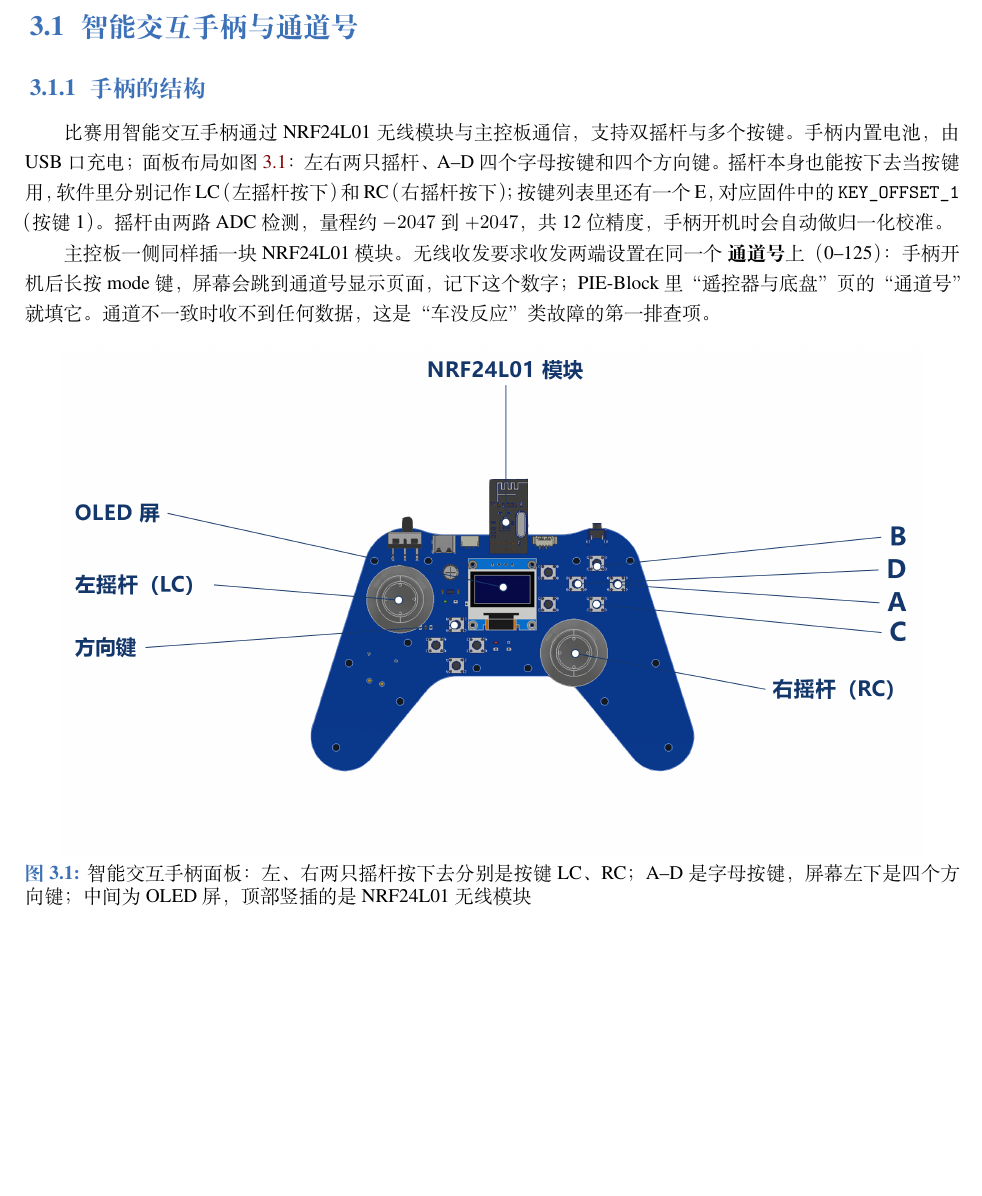
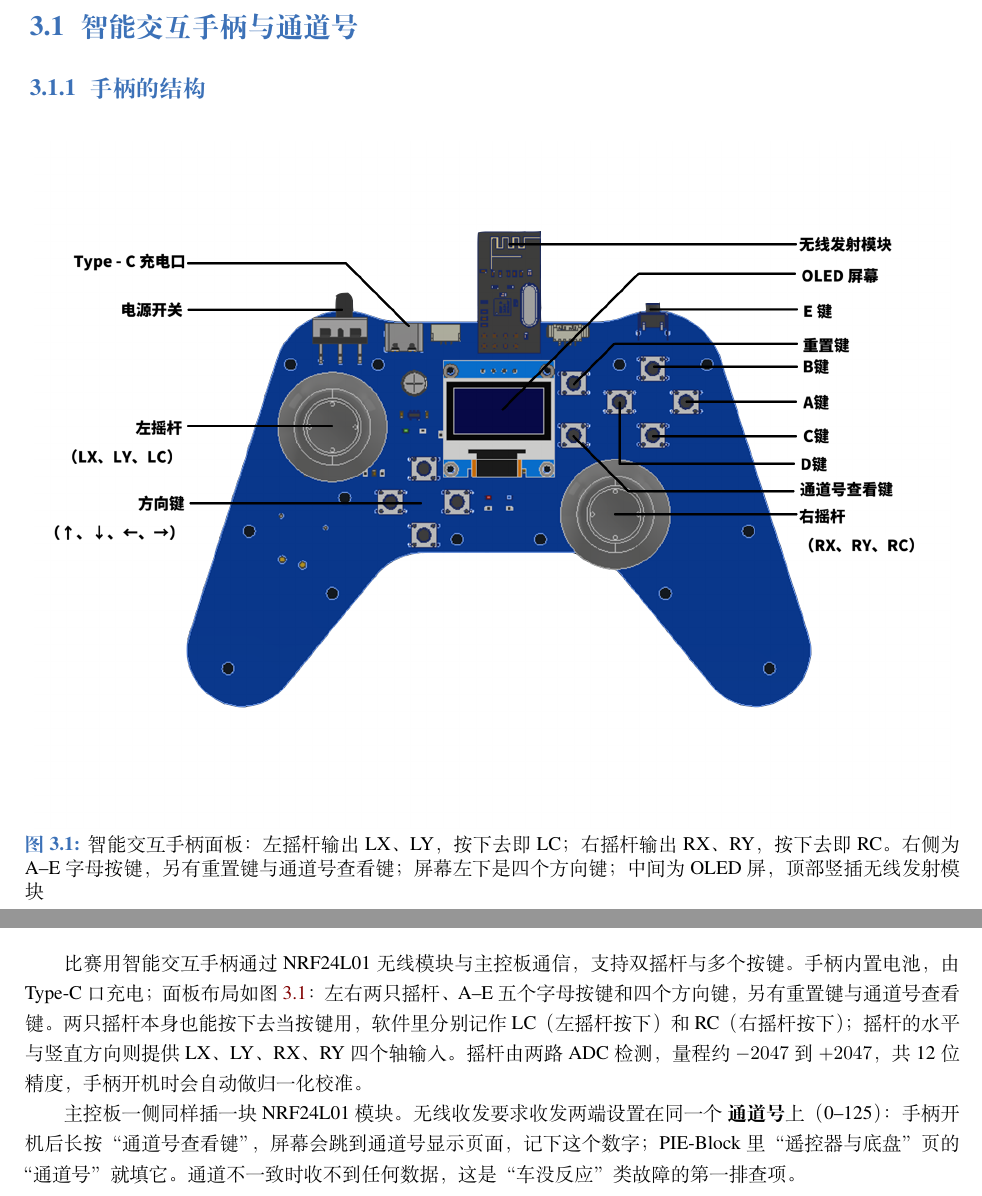
Before and after one commit to louqingjie/PIE-Block, a LaTeX book (book/main.tex, which reads book/chapters/ch03.tex): part of page 11 of 62 before the commit and two parts of pages 11 and 12 of 62 after it, the two joined at a grey line, cut so that both start at the same text, the shorter picture padded with empty space. Compiled offline with XeLaTeX; a missing font is replaced by an installed copy or a similar font.

Commit message:
docs(book): 换用带完整标注的手柄面板图并同步正文与图注

```diff
--- a/book/chapters/ch03.tex
+++ b/book/chapters/ch03.tex
@@ -18,26 +18,27 @@
 
 \subsection{手柄的结构}
 
+\begin{figure}[htbp]
+  \centering
+  \includegraphics[width=0.98\linewidth]{image/ch03/handle-layout.png}
+  \caption{智能交互手柄面板：左摇杆输出 LX、LY，按下去即 LC；右摇杆输出
+  RX、RY，按下去即 RC。右侧为 A--E 字母按键，另有重置键与通道号查看键；
+  屏幕左下是四个方向键；中间为 OLED 屏，顶部竖插无线发射模块}
+  \label{fig:ch03-handle}
+\end{figure}
+
 比赛用智能交互手柄通过 NRF24L01 无线模块与主控板通信，支持双摇杆与多个
-按键。手柄内置电池，由 USB 口充电；面板布局如图~\ref{fig:ch03-handle}：
-左右两只摇杆、A--D 四个字母按键和四个方向键。摇杆本身也能按下去当按键用，
-软件里分别记作 LC（左摇杆按下）和 RC（右摇杆按下）；按键列表里还有一个
-E，对应固件中的 \texttt{KEY\_OFFSET\_1}（按键 1）。摇杆由两路 ADC 检测，
-量程约 $-2047$ 到 $+2047$，共 12 位精度，手柄开机时会自动做归一化校准。
+按键。手柄内置电池，由 Type-C 口充电；面板布局如图~\ref{fig:ch03-handle}：
+左右两只摇杆、A--E 五个字母按键和四个方向键，另有重置键与通道号查看键。
+两只摇杆本身也能按下去当按键用，软件里分别记作 LC（左摇杆按下）和
+RC（右摇杆按下）；摇杆的水平与竖直方向则提供 LX、LY、RX、RY 四个轴输入。
+摇杆由两路 ADC 检测，量程约 $-2047$ 到 $+2047$，共 12 位精度，手柄开机时
+会自动做归一化校准。
 
 主控板一侧同样插一块 NRF24L01 模块。无线收发要求收发两端设置在同一个
-\textbf{通道号}上（0--125）：手柄开机后长按 mode 键，屏幕会跳到通道号
-显示页面，记下这个数字；PIE-Block 里“遥控器与底盘”页的“通道号”就填它。
-通道不一致时收不到任何数据，这是“车没反应”类故障的第一排查项。
-
-\begin{figure}[htbp]
-  \centering
-  \includegraphics[width=0.92\linewidth]{image/ch03/handle-layout.png}
-  \caption{智能交互手柄面板：左、右两只摇杆按下去分别是按键 LC、RC；A--D
-  是字母按键，屏幕左下是四个方向键；中间为 OLED 屏，顶部竖插的是
-  NRF24L01 无线模块}
-  \label{fig:ch03-handle}
-\end{figure}
+\textbf{通道号}上（0--125）：手柄开机后长按“通道号查看键”，屏幕会跳到
+通道号显示页面，记下这个数字；PIE-Block 里“遥控器与底盘”页的“通道号”
+就填它。通道不一致时收不到任何数据，这是“车没反应”类故障的第一排查项。
 
 \subsection{死区}
 
```
Also changed, not shown: book/image/ch03/handle-layout.png.
